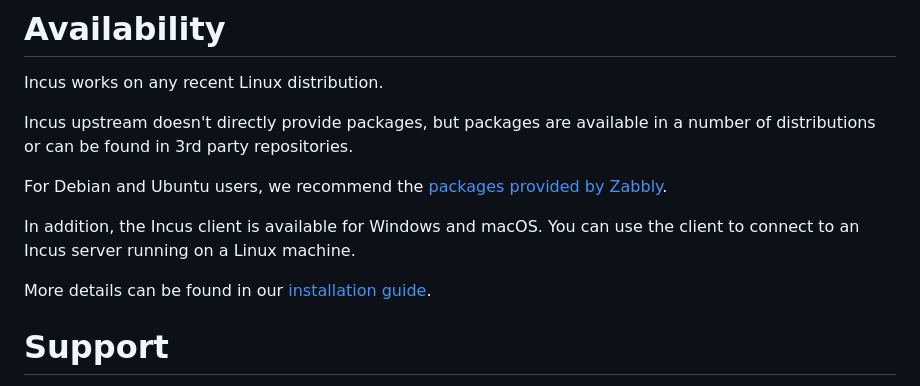
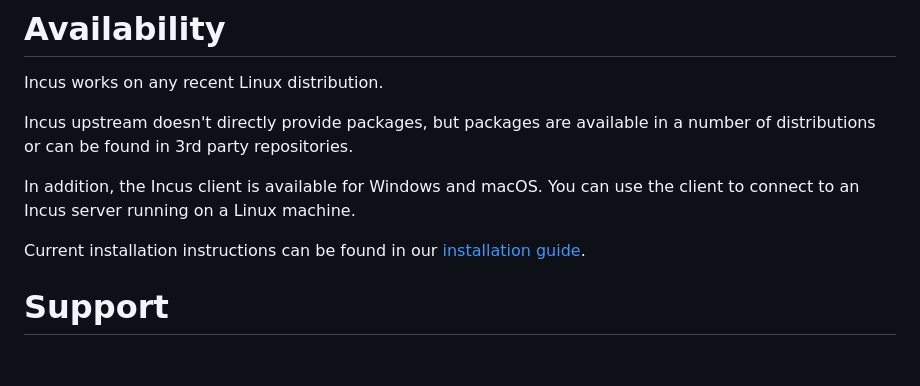
Before and after one commit to lxc/linuxcontainers.org, a Markdown page: content/incus/introduction.md, the part around the change. Drawn GitHub-style; blank space fills up the shorter version.

Commit message:
incus/introduction: Send everyone to the installation guide
Signed-off-by: Stéphane Graber <stgraber@stgraber.org>

```diff
--- a/content/incus/introduction.md
+++ b/content/incus/introduction.md
@@ -60,11 +60,9 @@ Incus works on any recent Linux distribution.
 
 Incus upstream doesn't directly provide packages, but packages are available in a number of distributions or can be found in 3rd party repositories.
 
-For Debian and Ubuntu users, we recommend the [packages provided by Zabbly](https://github.com/zabbly/incus).
-
 In addition, the Incus client is available for Windows and macOS. You can use the client to connect to an Incus server running on a Linux machine.
 
-More details can be found in our [installation guide](/incus/docs/main/installing/).
+Current installation instructions can be found in our [installation guide](/incus/docs/main/installing/).
 
 # Support
 Incus has two kind of releases:
```
